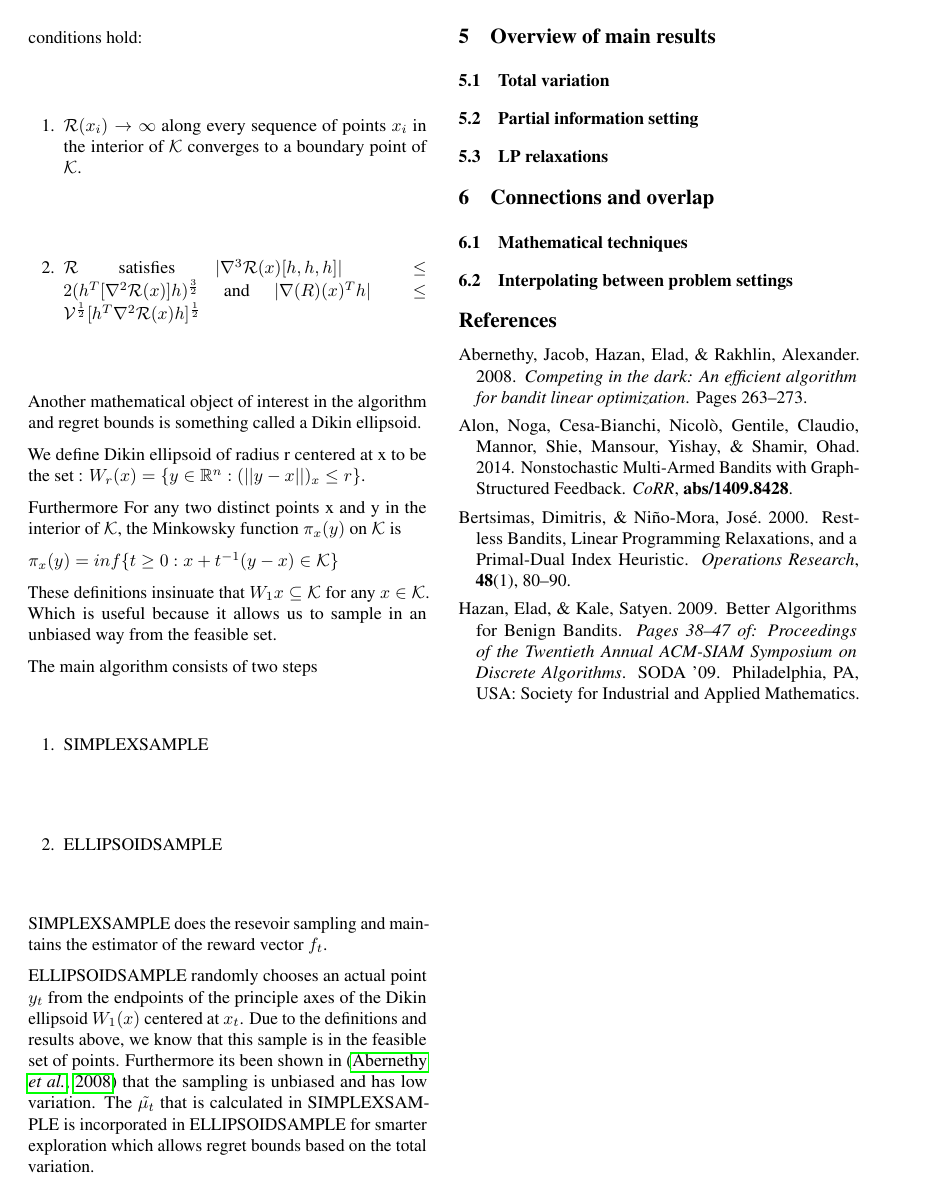
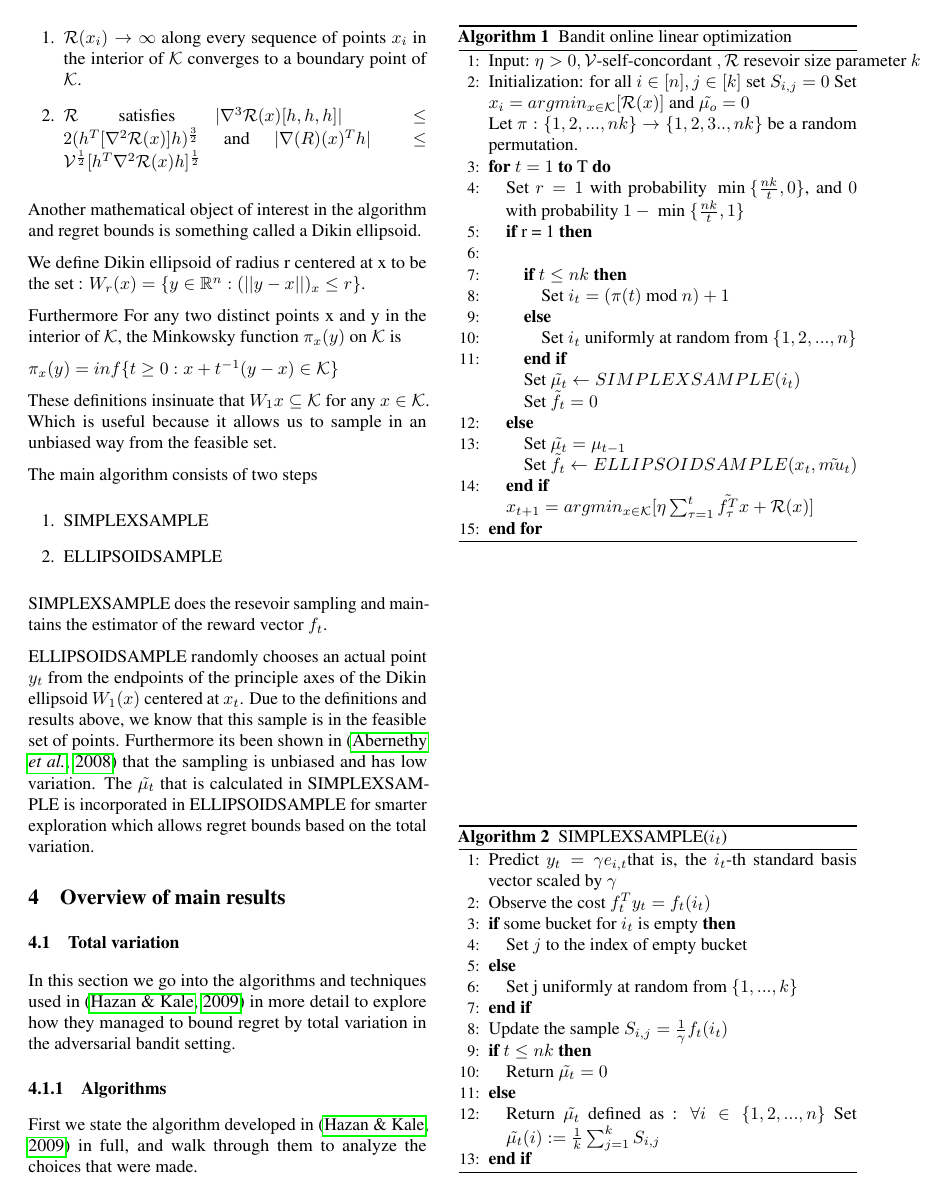
Before and after one commit to VishakhG/aml-bandit, a LaTeX paper (paper/bandit-review/bandit_review.tex, which reads paper/bandit-review/bbb_mainalgo.tex, paper/bandit-review/bbb_simplexsample.tex, paper/bandit-review/main_results.tex): page 3 of 3 before the commit and page 3 of 4 after it. Compiled offline with pdfLaTeX.

Commit message:
Add algorithms from hazan 11 and clean up structure

```diff
--- /dev/null
+++ b/paper/bandit-review/bbb_mainalgo.tex
@@ -0,0 +1,42 @@
+\begin{algorithm}[H]
+  \begin{algorithmic}[1]
+
+    \STATE{Input: $\eta > 0, \mathcal{V} \text{-self-concordant }, \mathcal{R} \text{ resevoir size parameter } k$} \\
+
+    \STATE{
+      Initialization: for all $i \in [n], j \in [k]$ set $S_{i,j} =0$ Set $x_i = argmin_{x\in \mathcal{K}}[\mathcal{R}(x)]$ and $\tilde{\mu_o}=0$ \\
+      Let $\pi : \{1,2,...,nk\} \rightarrow \{1,2,3..,nk\}$ be a random permutation.
+    }\\
+
+    \FOR{$t=1$  \TO T}
+
+    \STATE{
+      Set $r=1$ with probability $\text{ min } \{ \frac{nk}{t}, 0 \}$, and $0$ with probability
+      $1 - \text{ min } \{\frac{nk}{t}, 1\}$
+      \IF{r = 1}
+
+      \STATE{
+        \IF{$t \leq nk$}
+        \STATE{Set $i_t = (\pi(t) \text{ mod } n) + 1$}
+        \ELSE
+        \STATE{Set $i_t$ uniformly at random from $\{1,2,...,n\}$}
+        \ENDIF \\
+
+        Set $\tilde{\mu_t} \leftarrow SIMPLEXSAMPLE(i_t)$ \\
+        Set $\tilde{f_t}=0$
+      }
+
+      \ELSE
+      \STATE{
+        Set $\tilde{\mu_t} = \mu_{t-1}$ \\
+        Set $\tilde{f_t} \leftarrow ELLIPSOIDSAMPLE(x_t, \tilde{mu_t})$
+      }
+      \ENDIF \\
+      $x_{t+1} = argmin_{x \in \mathcal{K}}[\eta \sum_{\tau =1}^t \tilde{f_{\tau}^T} x + \mathcal{R}(x)]$
+    }
+    \ENDFOR
+
+
+  \end{algorithmic}
+  \caption{\label{alg:seeifrelin} Bandit online linear optimization}
+\end{algorithm}
--- /dev/null
+++ b/paper/bandit-review/bbb_simplexsample.tex
@@ -0,0 +1,26 @@
+\begin{algorithm}[H]
+  \begin{algorithmic}[1]
+    \STATE{
+      Predict $y_t = \gamma e_{i,t}$that is, the $i_{t}$-th standard basis vector scaled by
+      $\gamma$
+    }
+    \STATE{Observe the cost $f_{t}^T y_{t} = f_{t}(i_t)$}
+
+    \IF{some bucket for $i_{t}$ is empty}
+    \STATE{Set $j$ to the index of empty bucket}
+    \ELSE
+    \STATE{Set j uniformly at random from $\{1, ... ,k\}$}
+    \ENDIF \\
+
+    \STATE{Update the sample $S_{i,j} = \frac{1}{\gamma}f_{t}(i_t)$} \\
+    \IF{$t \leq nk$}
+    \STATE{Return $\tilde{\mu_t} = 0$}
+    \ELSE
+    \STATE{
+      Return $\tilde{\mu_t}$ defined as :
+      $\forall i \in \{1, 2, ... ,n\} $ Set $ \tilde{\mu_t}(i):= \frac{1}{k} \sum_{j=1}^k S_{i,j}$
+    }
+    \ENDIF
+  \end{algorithmic}
+  \caption{\label{alg:seeifrelin} SIMPLEXSAMPLE($i_t$)}
+\end{algorithm}
--- a/paper/bandit-review/main_results.tex
+++ b/paper/bandit-review/main_results.tex
@@ -1,5 +1,18 @@
 \section{Overview of main results}
 
 \subsection{Total variation}
+In this section we go into the algorithms and techniques used in \citep{hazan}
+in more detail to explore how they managed to bound regret by total variation in the
+adversarial bandit setting.
+
+\subsubsection{Algorithms}
+First we state the algorithm developed in \citep{hazan} in full, and walk through them
+to analyze the choices that were made.
+
+%algorithms
+\input{bbb_mainalgo.tex}
+\input{bbb_simplexsample.tex}
+\input{bbb_ellipsoidsample.tex}
+
 \subsection{Partial information setting}
 \subsection{LP relaxations}
```
Also changed, not shown: paper/bandit-review/background.tex (+1 -5 lines), paper/bandit-review/bbb_ellipsoidsample.tex (added, +29 -0 lines).
